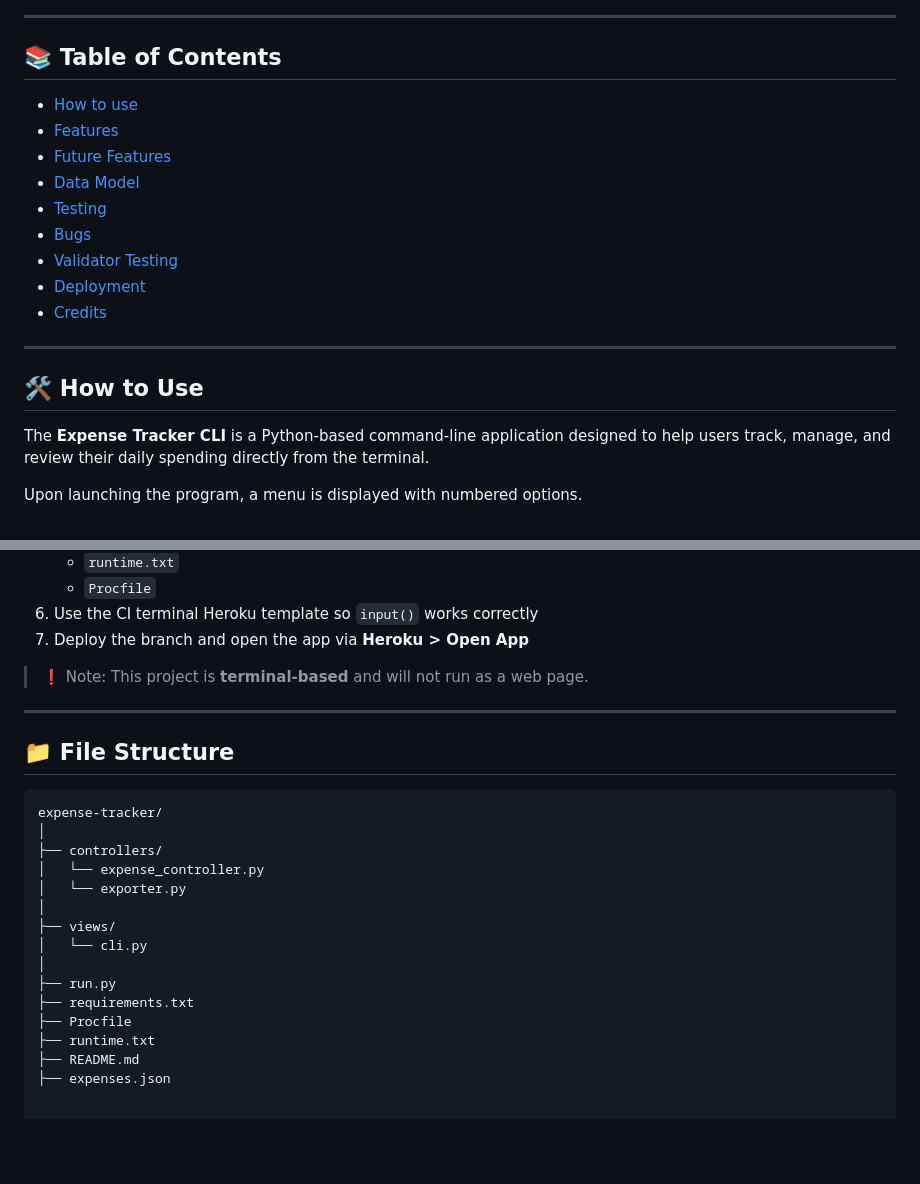
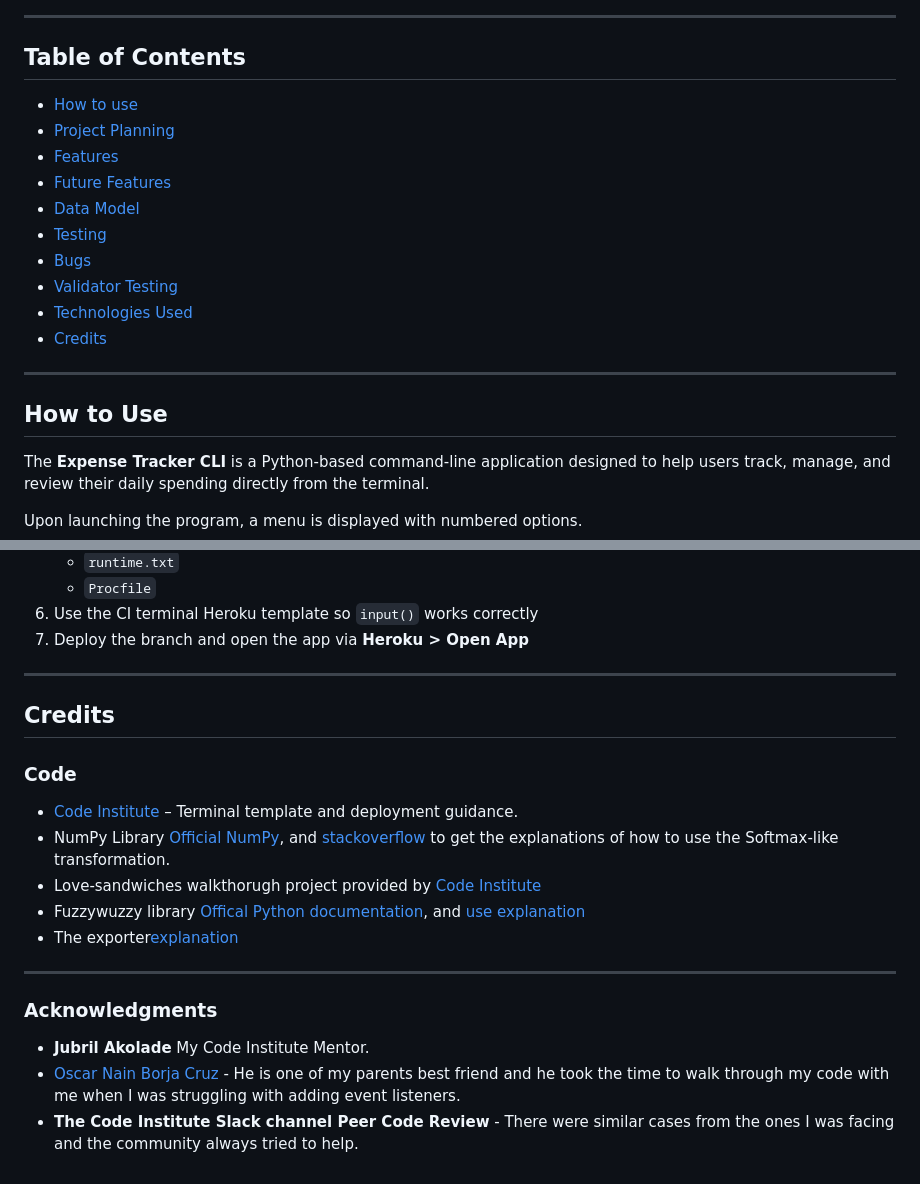
Before and after one commit to madlp345/expense_tracker, a Markdown page: README.md, 2 parts joined by grey strips. Rendered like a GitHub page; blank space fills up the shorter version.

````diff
--- a/README.md
+++ b/README.md
@@ -14,21 +14,22 @@ This expense tracker is live, to access it [click here](https://expense-tracker-
 
 ---
 
-## 📚 Table of Contents
+## Table of Contents
 
 - [How to use](#how-to-use)
+- [Project Planning](#Project-Planning)
 - [Features](#features)
 - [Future Features](#future-features)
 - [Data Model](#-data-model)
 - [Testing](#-testing)
 - [Bugs](#-bugs)
 - [Validator Testing](#-validator-testing)
-- [Deployment](#-deployment)
+- [Technologies Used](#-Technologies-Used)
 - [Credits](#-credits)
 
 ---
 
-## 🛠️ How to Use
+## How to Use
 
 The **Expense Tracker CLI** is a Python-based command-line application designed to help users track, manage, and review their daily spending directly from the terminal.
 
@@ -154,28 +246,22 @@ To deploy:
     - `Procfile`
 6. Use the CI terminal Heroku template so `input()` works correctly
 7. Deploy the branch and open the app via **Heroku > Open App**
+---
 
-> ❗ Note: This project is **terminal-based** and will not run as a web page.
+## Credits
+
+### Code
+- [Code Institute](https://codeinstitute.net/) – Terminal template and deployment guidance.
+- NumPy Library [Official NumPy](https://numpy.org/), and [stackoverflow](https://stackoverflow.com/questions/34968722/how-to-implement-the-softmax-function-in-python) to get the explanations of how to use the Softmax-like transformation.
+- Love-sandwiches walkthorugh project provided by [Code Institute](https://codeinstitute.net/global/)
+- Fuzzywuzzy library [Offical Python documentation](https://pypi.org/project/fuzzywuzzy/), and [use explanation](https://www.geeksforgeeks.org/fuzzywuzzy-python-library/)
+- The exporter[explanation](https://www.youtube.com/watch?v=V5sEAq9n_4A)
 
 ---
 
 
+### Acknowledgments
 
-## 📁 File Structure
-
-```bash
-expense-tracker/
-│
-├── controllers/
-│   └── expense_controller.py
-│   └── exporter.py
-│
-├── views/
-│   └── cli.py
-│
-├── run.py
-├── requirements.txt
-├── Procfile
-├── runtime.txt
-├── README.md
-├── expenses.json
+- **Jubril Akolade** My Code Institute Mentor.
+-  [Oscar Nain Borja Cruz](https://co.linkedin.com/in/oscar-borja-stts) - He is one of my parents best friend and he took the time to walk through my code with me when I was struggling with adding event listeners.
+- **The Code Institute Slack channel Peer Code Review** - There were similar cases from the ones I was facing and the community always tried to help.
````
Also changed, not shown: other parts of README.md (+102 -11 lines).
